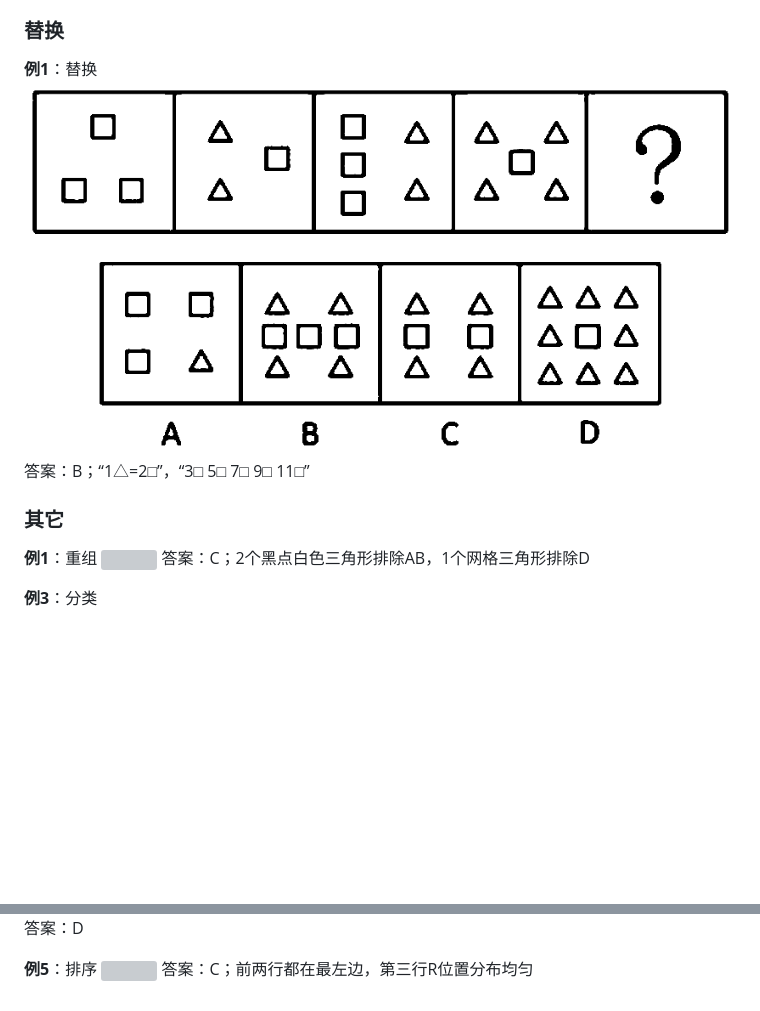
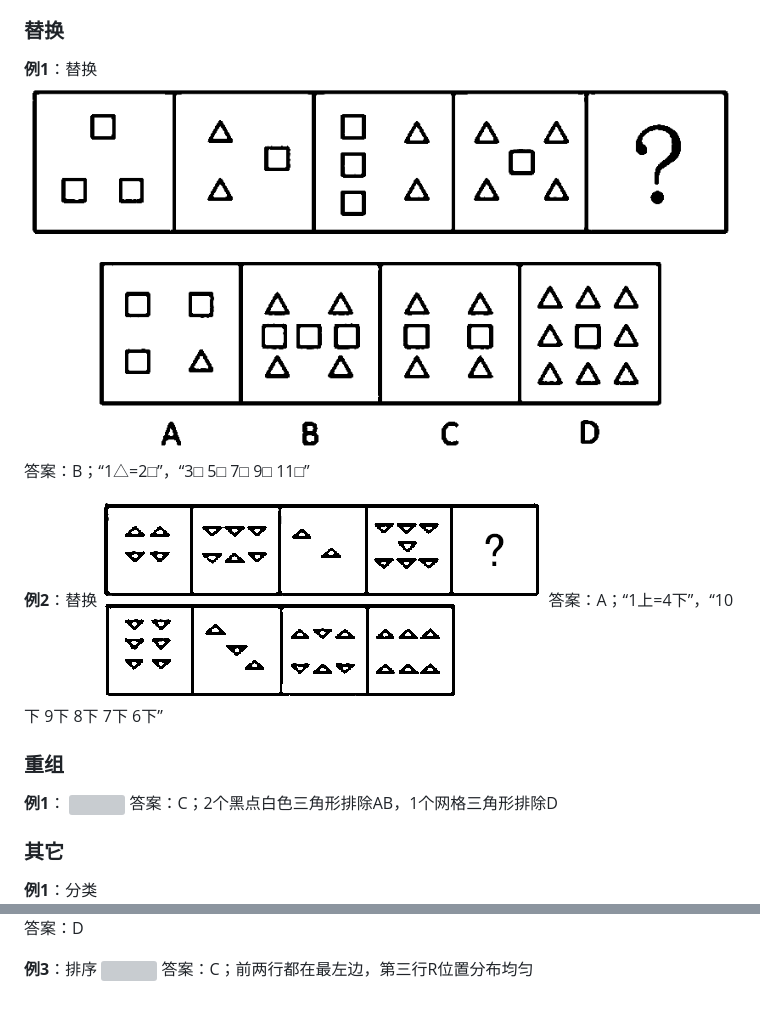
Before and after one commit to zhmhbest/HelloAAT, a Markdown page: docs/ReasoningJudgment.md, 2 parts joined by grey strips. Drawn GitHub-style; pictures changed too: docs/images/graph/r-替换2.png (added); blank space fills up the shorter version; grey boxes are pictures that could not be loaded.

```diff
--- a/docs/ReasoningJudgment.md
+++ b/docs/ReasoningJudgment.md
@@ -116,16 +132,22 @@
 ### 替换
 
 **例1**：替换
-<img style="max-width: 60%; max-height: 300px" src="images/graph/替换1.png"/>
+<img style="max-width: 60%; max-height: 300px" src="images/graph/r-替换1.png"/>
 <span style="color:black; background-color: black; font-family: 宋体">答案：B；“1△=2□”，“3□ 5□ 7□ 9□ 11□”</span>
+
+**例2**：替换
+<img style="max-width: 60%; max-height: 300px" src="images/graph/r-替换2.png"/>
+<span style="color:black; background-color: black; font-family: 宋体">答案：A；“1上=4下”，“10下 9下 8下 7下 6下”</span>
+
+### 重组
+
+**例1**：
+<img style="max-width: 60%; max-height: 300px" src="images/graph/重组1.png"/>
+<span style="color:black; background-color: black; font-family: 宋体">答案：C；2个黑点白色三角形排除AB，1个网格三角形排除D</span>
 
 ### 其它
 
-**例1**：重组
-<img style="max-width: 60%; max-height: 300px" src="images/graph/重组1.png"/>
-<span style="color:black; background-color: black; font-family: 宋体">答案：C；2个黑点白色三角形排除AB，1个网格三角形排除D</span>
-
-**例3**：分类
+**例1**：分类
 <img style="max-width: 60%; max-height: 300px" src="images/graph/公共边1.png"/>
 
 - A：①④⑥、②③⑤
@@ -139,6 +161,6 @@
 <img style="max-width: 60%; max-height: 300px" src="images/graph/剪纸1.png"/>
 <span style="color:black; background-color: black; font-family: 宋体">答案：D</span>
 
-**例5**：排序
+**例3**：排序
 <img style="max-width: 60%; max-height: 300px" src="images/graph/排序1.png"/>
 <span style="color:black; background-color: black; font-family: 宋体">答案：C；前两行都在最左边，第三行R位置分布均匀</span>
```
Also changed, not shown: other parts of docs/ReasoningJudgment.md (+18 -2 lines), docs/images/graph/n-独立部分1.png (added), docs/images/graph/n-笔画1.png (added), docs/images/graph/n-线条数3.png (added), docs/images/graph/n-黑球数1.png (added), docs/images/graph/r-替换1.png (renamed from docs/images/graph/替换1.png), 1 other file.
